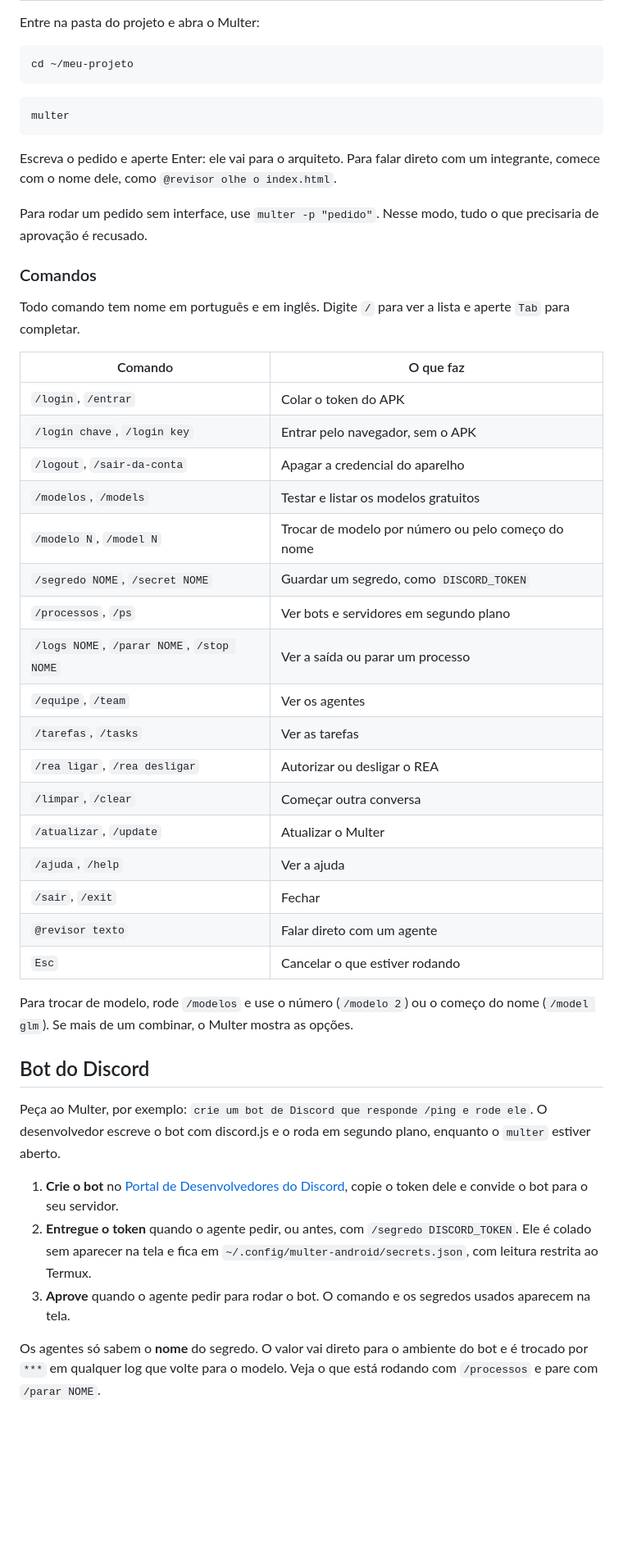
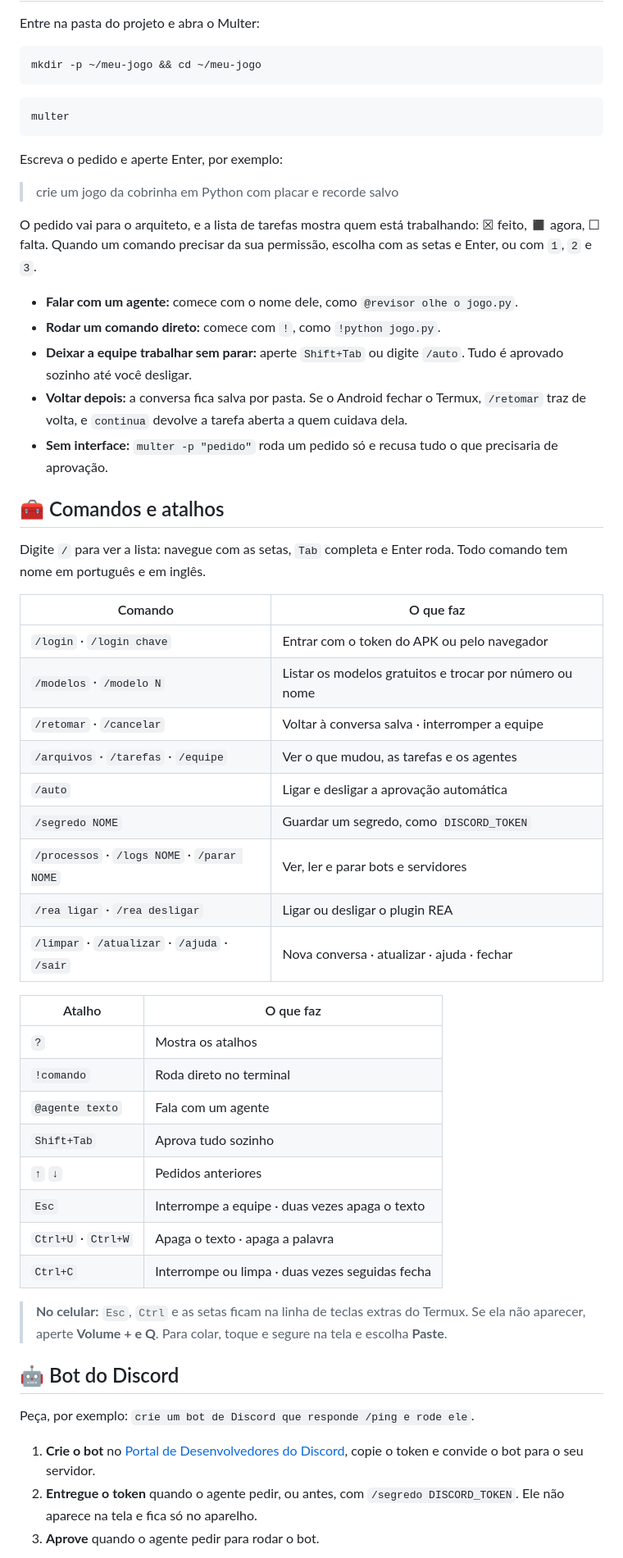
Before and after one commit to lexersonly/multer-android, a Markdown page: README.md, the part around one of its changes. Shown at 82% size. Rendered like a GitHub page; blank space fills up the shorter version.

````diff
--- a/README.md
+++ b/README.md
@@ -137,50 +117,59 @@ O Multer confere o token no Pollinations antes de guardar. Ele não aparece na t
 Entre na pasta do projeto e abra o Multer:
 
 ```bash
-cd ~/meu-projeto
+mkdir -p ~/meu-jogo && cd ~/meu-jogo
 ```
 
 ```bash
 multer
 ```
 
-Escreva o pedido e aperte Enter: ele vai para o arquiteto. Para falar direto com um integrante, comece com o nome dele, como `@revisor olhe o index.html`.
+Escreva o pedido e aperte Enter, por exemplo:
 
-Para rodar um pedido sem interface, use `multer -p "pedido"`. Nesse modo, tudo o que precisaria de aprovação é recusado.
+> crie um jogo da cobrinha em Python com placar e recorde salvo
 
-### Comandos
+O pedido vai para o arquiteto, e a lista de tarefas mostra quem está trabalhando: ☒ feito, ◼ agora, ☐ falta. Quando um comando precisar da sua permissão, escolha com as setas e Enter, ou com `1`, `2` e `3`.
 
-Todo comando tem nome em português e em inglês. Digite `/` para ver a lista e aperte `Tab` para completar.
+- **Falar com um agente:** comece com o nome dele, como `@revisor olhe o jogo.py`.
+- **Rodar um comando direto:** comece com `!`, como `!python jogo.py`.
+- **Deixar a equipe trabalhar sem parar:** aperte `Shift+Tab` ou digite `/auto`. Tudo é aprovado sozinho até você desligar.
+- **Voltar depois:** a conversa fica salva por pasta. Se o Android fechar o Termux, `/retomar` traz de volta, e `continua` devolve a tarefa aberta a quem cuidava dela.
+- **Sem interface:** `multer -p "pedido"` roda um pedido só e recusa tudo o que precisaria de aprovação.
+
+## 🧰 Comandos e atalhos
+
+Digite `/` para ver a lista: navegue com as setas, `Tab` completa e Enter roda. Todo comando tem nome em português e em inglês.
 
 | Comando | O que faz |
 | --- | --- |
-| `/login`, `/entrar` | Colar o token do APK |
-| `/login chave`, `/login key` | Entrar pelo navegador, sem o APK |
-| `/logout`, `/sair-da-conta` | Apagar a credencial do aparelho |
-| `/modelos`, `/models` | Testar e listar os modelos gratuitos |
-| `/modelo N`, `/model N` | Trocar de modelo por número ou pelo começo do nome |
-| `/segredo NOME`, `/secret NOME` | Guardar um segredo, como `DISCORD_TOKEN` |
-| `/processos`, `/ps` | Ver bots e servidores em segundo plano |
-| `/logs NOME`, `/parar NOME`, `/stop NOME` | Ver a saída ou parar um processo |
-| `/equipe`, `/team` | Ver os agentes |
-| `/tarefas`, `/tasks` | Ver as tarefas |
-| `/rea ligar`, `/rea desligar` | Autorizar ou desligar o REA |
-| `/limpar`, `/clear` | Começar outra conversa |
-| `/atualizar`, `/update` | Atualizar o Multer |
-| `/ajuda`, `/help` | Ver a ajuda |
-| `/sair`, `/exit` | Fechar |
-| `@revisor texto` | Falar direto com um agente |
-| `Esc` | Cancelar o que estiver rodando |
+| `/login` · `/login chave` | Entrar com o token do APK ou pelo navegador |
+| `/modelos` · `/modelo N` | Listar os modelos gratuitos e trocar por número ou nome |
+| `/retomar` · `/cancelar` | Voltar à conversa salva · interromper a equipe |
+| `/arquivos` · `/tarefas` · `/equipe` | Ver o que mudou, as tarefas e os agentes |
+| `/auto` | Ligar e desligar a aprovação automática |
+| `/segredo NOME` | Guardar um segredo, como `DISCORD_TOKEN` |
+| `/processos` · `/logs NOME` · `/parar NOME` | Ver, ler e parar bots e servidores |
+| `/rea ligar` · `/rea desligar` | Ligar ou desligar o plugin REA |
+| `/limpar` · `/atualizar` · `/ajuda` · `/sair` | Nova conversa · atualizar · ajuda · fechar |
 
-Para trocar de modelo, rode `/modelos` e use o número (`/modelo 2`) ou o começo do nome (`/model glm`). Se mais de um combinar, o Multer mostra as opções.
+| Atalho | O que faz |
+| --- | --- |
+| `?` | Mostra os atalhos |
+| `!comando` | Roda direto no terminal |
+| `@agente texto` | Fala com um agente |
+| `Shift+Tab` | Aprova tudo sozinho |
+| `↑` `↓` | Pedidos anteriores |
+| `Esc` | Interrompe a equipe · duas vezes apaga o texto |
+| `Ctrl+U` · `Ctrl+W` | Apaga o texto · apaga a palavra |
+| `Ctrl+C` | Interrompe ou limpa · duas vezes seguidas fecha |
 
-## Bot do Discord
+> **No celular:** `Esc`, `Ctrl` e as setas ficam na linha de teclas extras do Termux. Se ela não aparecer, aperte **Volume + e Q**. Para colar, toque e segure na tela e escolha **Paste**.
 
-Peça ao Multer, por exemplo: `crie um bot de Discord que responde /ping e rode ele`. O desenvolvedor escreve o bot com discord.js e o roda em segundo plano, enquanto o `multer` estiver aberto.
+## 🤖 Bot do Discord
 
-1. **Crie o bot** no [Portal de Desenvolvedores do Discord](https://discord.com/developers/applications), copie o token dele e convide o bot para o seu servidor.
-2. **Entregue o token** quando o agente pedir, ou antes, com `/segredo DISCORD_TOKEN`. Ele é colado sem aparecer na tela e fica em `~/.config/multer-android/secrets.json`, com leitura restrita ao Termux.
-3. **Aprove** quando o agente pedir para rodar o bot. O comando e os segredos usados aparecem na tela.
+Peça, por exemplo: `crie um bot de Discord que responde /ping e rode ele`.
 
-Os agentes só sabem o **nome** do segredo. O valor vai direto para o ambiente do bot e é trocado por `***` em qualquer log que volte para o modelo. Veja o que está rodando com `/processos` e pare com `/parar NOME`.
+1. **Crie o bot** no [Portal de Desenvolvedores do Discord](https://discord.com/developers/applications), copie o token e convide o bot para o seu servidor.
+2. **Entregue o token** quando o agente pedir, ou antes, com `/segredo DISCORD_TOKEN`. Ele não aparece na tela e fica só no aparelho.
+3. **Aprove** quando o agente pedir para rodar o bot.
 
````
Also changed, not shown: other parts of README.md (+160 -145 lines), docs/equipe-trabalhando.png (added), docs/resultado.png (added), docs/tela-inicial.png (added), 1 other file.
